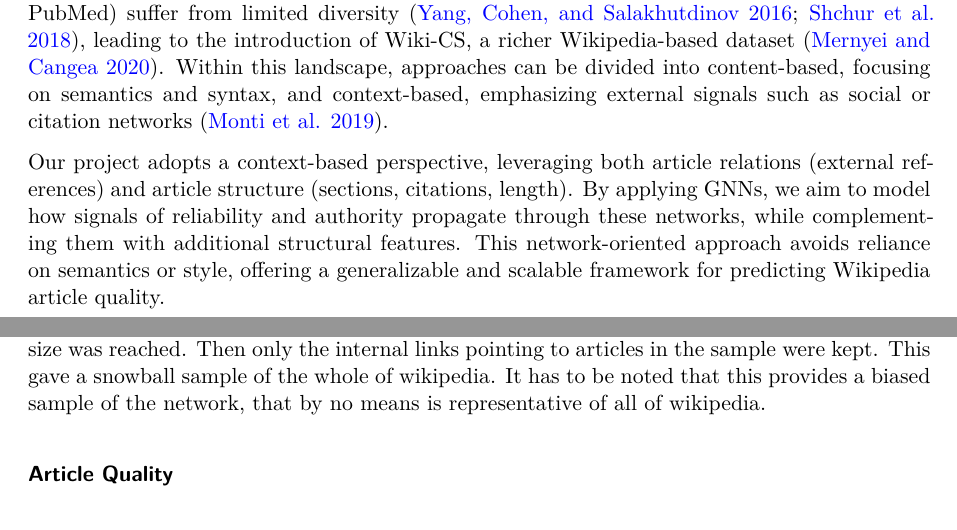
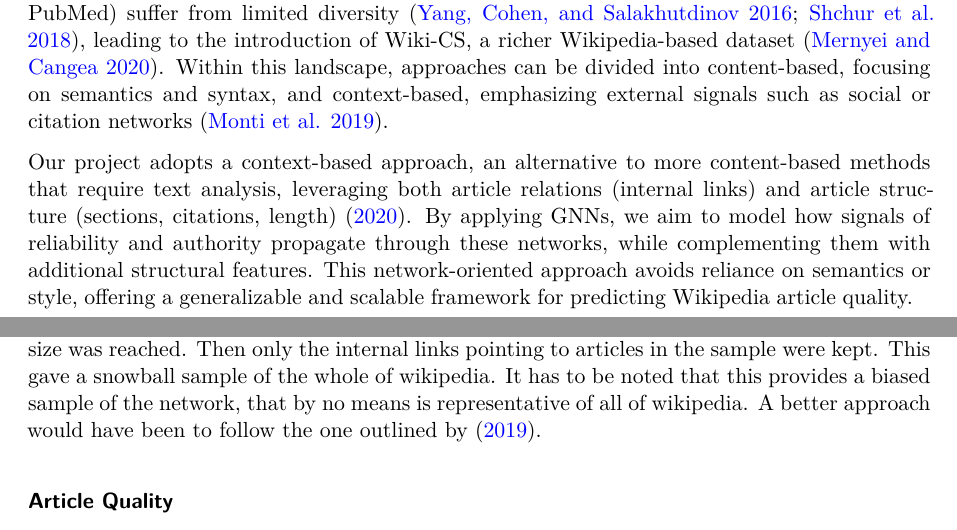
Before and after one commit to Ari-manius/DLSS-WAQP, a Quarto document (2_FinalReport/Final_Report_DLSS.qmd): two parts of pages 1 and 2 of 17, joined at a grey line, cut so that both start at the same text. Rendered offline with R 4.5, knitr and Pandoc in place of Quarto, then LaTeX, with nearby package versions; some code elsewhere in the file could not run offline.

Commit message:
writing, notes

```diff
--- a/2_FinalReport/Final_Report_DLSS.qmd
+++ b/2_FinalReport/Final_Report_DLSS.qmd
@@ -70,7 +70,7 @@ data_homophily <- read.csv("/Users/ramius/Desktop/CodeVault/01_Project/Uni/DLSS_
 
 The Web enables anyone to read, publish, and share information at unprecedented speed and scale, greatly benefiting billions but also creating fertile ground for falsehoods [@kumar2016disinformation]. Wikipedia, as one of the most widely used sources of free knowledge, faces credibility concerns due to hoaxes and the risk of low-quality or biased contributions [@hortaribeiro2020sudden; @kumar2016disinformation; @bassani2019quality]. Although the platform employs a grading scheme from Featured Articles (FA) to Stubs, only a very small fraction of articles reach the highest quality levels, creating an imbalance that resembles anomaly detection, where rare but important cases must be identified [@warnckewang2015success; @bassani2019quality]. To address this, both manual and automated quality assessment methods have been explored. Human volunteers and WikiProjects monitor content, but scale and subjectivity limit their effectiveness. Automated approaches progressed from handcrafted textual features to machine learning models such as doc2vec [@le2014distributed], BiLSTMs, and multimodal systems that integrate images and metadata. Reddy et al. [@reddy2021nwqm] showed that multimodal learning substantially improves prediction, while Bassani and Viviani [@bassani2019quality] highlighted the challenges of reliable ground truth and found textual features more predictive than network ones. Verifiability is another key dimension: Redi et al. [@redi2019citation] introduced a taxonomy of citation reasons and showed that citation practices strongly signal credibility. Yet, as of 2019, more than 350,000 articles carried a tag, suggesting widespread unverified claims. Recent advances in Graph Neural Networks (GNNs) open new opportunities to model Wikipedia not only through text but also through its citation structures. Traditional citation benchmarks (Cora, CiteSeer, PubMed) suffer from limited diversity [@yang2016revisiting; @shchur2018pitfalls], leading to the introduction of Wiki-CS, a richer Wikipedia-based dataset [@mernyei2020wikics]. Within this landscape, approaches can be divided into content-based, focusing on semantics and syntax, and context-based, emphasizing external signals such as social or citation networks [@montiFakeNewsDetection2019].
 
-Our project adopts a context-based perspective, leveraging both article relations (external references) and article structure (sections, citations, length). By applying GNNs, we aim to model how signals of reliability and authority propagate through these networks, while complementing them with additional structural features. This network-oriented approach avoids reliance on semantics or style, offering a generalizable and scalable framework for predicting Wikipedia article quality.
+Our project adopts a context-based approach, an alternative to more content-based methods that require text analysis, leveraging both article relations (internal links) and article structure (sections, citations, length) [-@hanGraphNeuralNetworks2020]. By applying GNNs, we aim to model how signals of reliability and authority propagate through these networks, while complementing them with additional structural features. This network-oriented approach avoids reliance on semantics or style, offering a generalizable and scalable framework for predicting Wikipedia article quality.
 
 # Data
 
@@ -79,6 +79,7 @@ Our project adopts a context-based perspective, leveraging both article relation
 This project combined four complementary data sources to capture different aspects of Wikipedia articles: the Wikipedia Dump (raw text and structure), the Pageviews API (popularity and user attention), the Edit History API (editorial activity patterns, including user and bot edits), and the Wikipedia API (article crawling and network construction). Article metadata was retrieved by mapping page IDs to titles via the MediaWiki API, which only supports up to 50 IDs per request; page IDs were split into batches of 50, queried in parallel with ThreadPoolExecutor, and merged back into the dataset before saving to CSV. One year of pageview data (July 2023–July 2024) was collected for each article from the Wikimedia REST API, aggregated into annual totals, and stored incrementally to prevent data loss; parallel requests and tqdm progress tracking ensured efficiency. Temporal metadata was added by retrieving last edit timestamps through the REST API’s `/page/summary/{title}` endpoint, using randomized delays (0.3–0.6s), retry logic for HTTP 429 errors, and parallel workers to accelerate processing; results were saved to `final_last_edit.csv`. Editorial activity was captured for July 2023–July 2025, with edit counts broken down by registered users, anonymous users, group bots, and name bots, then aggregated into human vs. bot contributions. To respect API limits, randomized delays, proxy rotation, and periodic checkpoints were used, and data collection was parallelized for efficiency. Together, these steps produced a comprehensive dataset covering article text and structure, popularity, recency, editorial activity, and network relationships, providing a robust foundation for downstream analyses.
 
 The network was obtained by a BFS-search starting at a handful of seed articles (**exact number at least**) and then expanding this seed through following internal links until a sufficient network size was reached. Then only the internal links pointing to articles in the sample were kept. This gave a snowball sample of the whole of wikipedia. It has to be noted that this provides a biased sample of the network, that by no means is representative of all of wikipedia.
+A better approach would have been to follow the one outlined by [-@cristianconsonniWikiLinkGraphsCompleteLongitudinal2019].
 
 ### Article Quality
 
```
